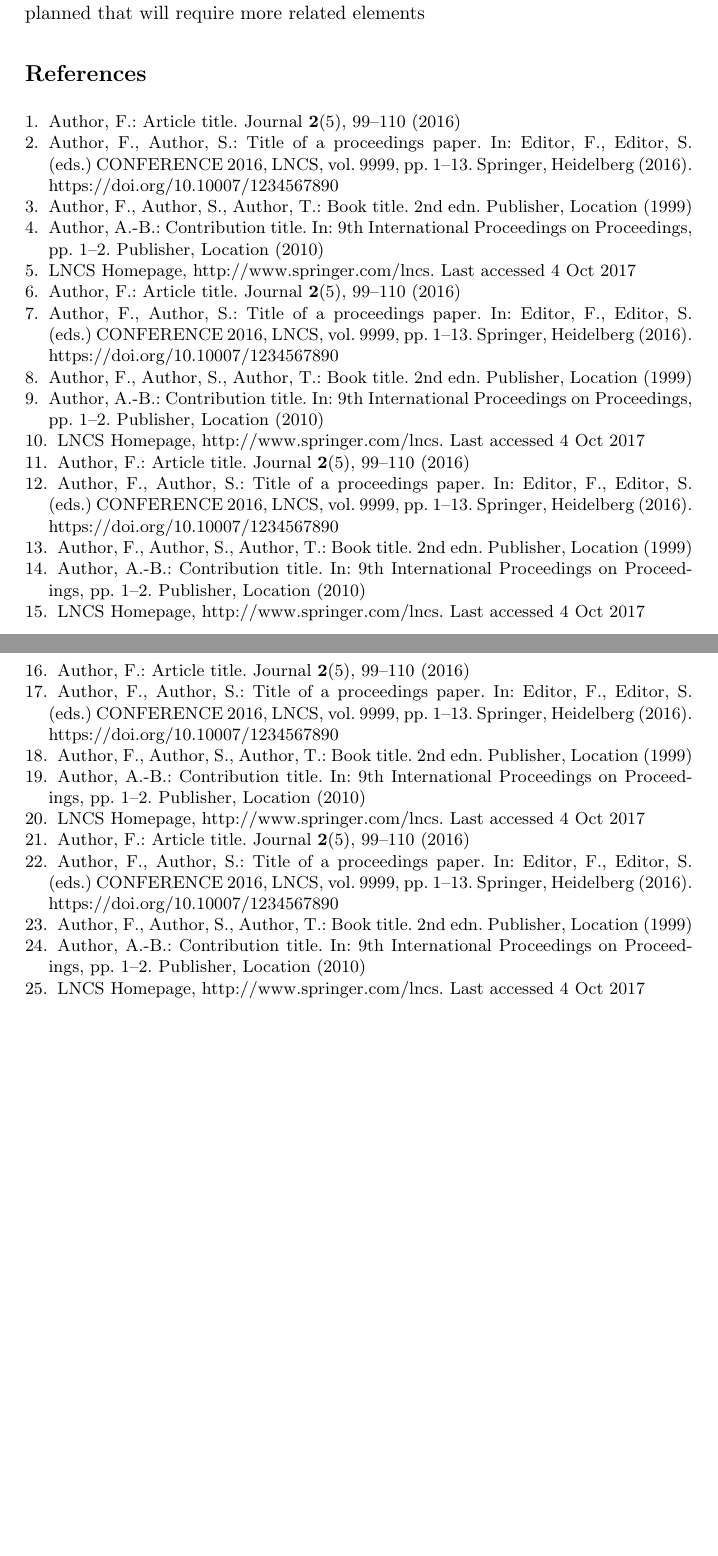
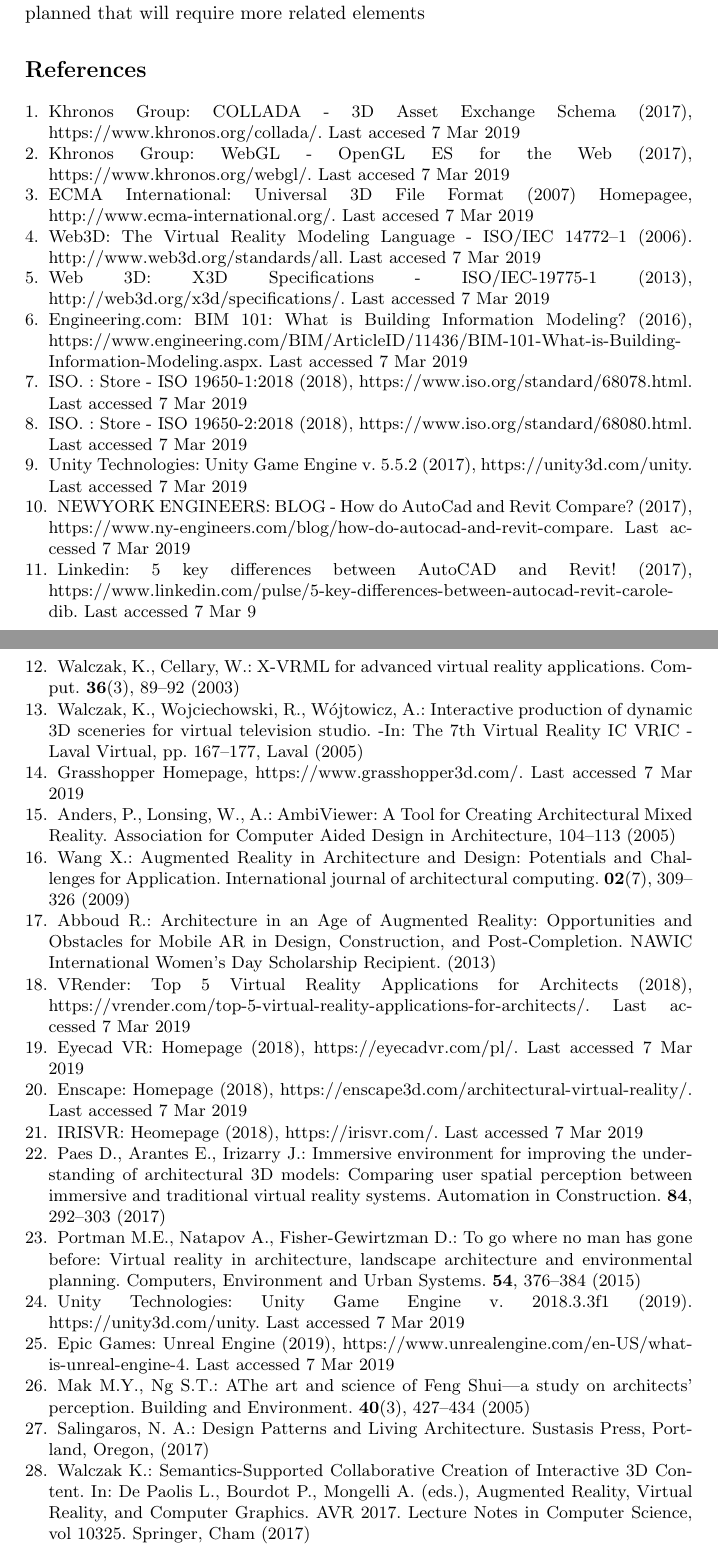
Before and after one commit to dstrugala/SALENTO-AVR-2019, a LaTeX thesis (Text.tex): two parts of pages 14 and 15 of 15, joined at a grey line, cut so that both start at the same text, the shorter picture padded with empty space. Compiled offline with pdfLaTeX.

Commit message:
Update Text.tex

```diff
--- a/Text.tex
+++ b/Text.tex
@@ -245,104 +245,104 @@
 % \bibliography{mybibliography}
 %
 \begin{thebibliography}{8}
+\bibitem{ref_url1}
+Khronos Group: COLLADA - 3D Asset Exchange Schema (2017),
+\url{https://www.khronos.org/collada/}. Last accesed 7 Mar 2019
+
+\bibitem{ref_url2}
+Khronos Group: WebGL - OpenGL ES for the Web (2017),
+\url{https://www.khronos.org/webgl/}. Last accesed 7 Mar 2019
+
+\bibitem{ref_url3}
+ECMA International: Universal 3D File Format (2007) Homepagee,
+\url{http://www.ecma-international.org/}. Last accesed 7 Mar 2019
+
+\bibitem{ref_url4}
+Web3D: The Virtual Reality Modeling Language - ISO/IEC 14772–1 (2006).
+\url{http://www.web3d.org/standards/all}. Last accesed 7 Mar 2019
+
+\bibitem{ref_url5}
+Web 3D: X3D Specifications - ISO/IEC-19775-1 (2013),
+\url{http://web3d.org/x3d/specifications/}. Last accessed 7 Mar 2019
+
+\bibitem{ref_url6}
+Engineering.com: BIM 101: What is Building Information Modeling? (2016), \url{https://www.engineering.com/BIM/ArticleID/11436/BIM-101-What-is-Building-Information-Modeling.aspx}. Last accessed 7 Mar 2019
+
+\bibitem{ref_url7}
+ISO. : Store - ISO 19650-1:2018 (2018), \url{https://www.iso.org/standard/68078.html}.
+Last accessed 7 Mar 2019
+
+\bibitem{ref_url8}
+ISO. : Store - ISO 19650-2:2018 (2018), \url{https://www.iso.org/standard/68080.html}.
+Last accessed 7 Mar 2019
+
+\bibitem{ref_url9}
+Unity Technologies: Unity Game Engine v. 5.5.2 (2017),
+\url{https://unity3d.com/unity}. Last accessed 7 Mar 2019
+
+\bibitem{ref_url10}
+NEWYORK ENGINEERS: BLOG - How do AutoCad and Revit Compare? (2017),
+\url{https://www.ny-engineers.com/blog/how-do-autocad-and-revit-compare}.
+Last accessed 7 Mar 2019
+
+\bibitem{ref_url11}
+Linkedin: 5 key differences between AutoCAD and Revit! (2017),
+\url{https://www.linkedin.com/pulse/5-key-differences-between-autocad-revit-carole-dib}. Last accessed 7 Mar 9
+
 \bibitem{ref_article1}
-Author, F.: Article title. Journal \textbf{2}(5), 99--110 (2016)
+Walczak, K., Cellary, W.: X-VRML for advanced virtual reality applications. Comput.
+ \textbf{36}(3), 89--92 (2003)
 
-\bibitem{ref_lncs1}
-Author, F., Author, S.: Title of a proceedings paper. In: Editor,
-F., Editor, S. (eds.) CONFERENCE 2016, LNCS, vol. 9999, pp. 1--13.
-Springer, Heidelberg (2016). \doi{10.10007/1234567890}
+\bibitem{ref_article2}
+Walczak, K., Wojciechowski, R., W\'{o}jtowicz, A.: Interactive production of dynamic
+3D sceneries for virtual television studio. -In: The 7th Virtual Reality IC VRIC -
+Laval Virtual, pp. 167--177, Laval (2005)
+
+\bibitem{ref_url12}
+Grasshopper Homepage, \url{https://www.grasshopper3d.com/}. Last accessed 7 Mar 2019
+
+\bibitem{ref_article2}
+Anders, P., Lonsing, W., A.: AmbiViewer: A Tool for Creating Architectural Mixed Reality. Association for Computer Aided Design in Architecture, 104--113 (2005)
+
+\bibitem{ref_article3}
+Wang X.: Augmented Reality in Architecture and Design: Potentials and Challenges for Application. International journal of architectural computing. \textbf{02}(7), 309--326 (2009)
+
+\bibitem{ref_article4}
+Abboud R.: Architecture in an Age of Augmented Reality:
+Opportunities and Obstacles for Mobile AR in Design, Construction, and Post-Completion.  NAWIC International Women’s Day Scholarship Recipient. (2013)
+
+\bibitem{ref_url13}
+VRender: Top 5 Virtual Reality Applications for Architects (2018), \url{https://vrender.com/top-5-virtual-reality-applications-for-architects/}.
+Last accessed 7 Mar 2019
+
+\bibitem{ref_url14}
+Eyecad VR: Homepage (2018), \url{https://eyecadvr.com/pl/}. Last accessed 7 Mar 2019
+
+\bibitem{ref_url15}
+Enscape: Homepage (2018), \url{https://enscape3d.com/architectural-virtual-reality/}. Last accessed 7 Mar 2019
+
+\bibitem{ref_url16}
+IRISVR: Heomepage (2018), \url{https://irisvr.com/}. Last accessed 7 Mar 2019
+
+\bibitem{ref_article5}
+Paes D., Arantes E., Irizarry J.: Immersive environment for improving the understanding of architectural 3D models: Comparing user spatial perception between immersive and traditional virtual reality systems. Automation in Construction. \textbf{84}, 292--303 (2017)
+
+\bibitem{ref_article6}
+Portman M.E., Natapov A., Fisher-Gewirtzman D.: To go where no man has gone before: Virtual reality in architecture, landscape architecture and environmental planning. Computers, Environment and Urban Systems. \textbf{54}, 376--384 (2015)
+
+\bibitem{ref_url17}
+Unity Technologies: Unity Game Engine v. 2018.3.3f1 (2019). \url{https://unity3d.com/unity}. Last accessed 7 Mar 2019
+
+\bibitem{ref_url18}
+Epic Games: Unreal Engine (2019), \url{https://www.unrealengine.com/en-US/what-is-unreal-engine-4}. Last accessed 7 Mar 2019
+
+\bibitem{ref_article3}
+Mak M.Y., Ng S.T.: AThe art and science of Feng Shui—a study on architects’ perception. Building and Environment. \textbf{40}(3), 427--434 (2005)
 
 \bibitem{ref_book1}
-Author, F., Author, S., Author, T.: Book title. 2nd edn. Publisher,
-Location (1999)
+Salingaros, N. A.: Design Patterns and Living Architecture. Sustasis Press, Portland, Oregon, (2017)
 
 \bibitem{ref_proc1}
-Author, A.-B.: Contribution title. In: 9th International Proceedings
-on Proceedings, pp. 1--2. Publisher, Location (2010)
-
-\bibitem{ref_url1}
-LNCS Homepage, \url{http://www.springer.com/lncs}. Last accessed 4
-Oct 2017
-
-\bibitem{ref_article1}
-Author, F.: Article title. Journal \textbf{2}(5), 99--110 (2016)
-
-\bibitem{ref_lncs1}
-Author, F., Author, S.: Title of a proceedings paper. In: Editor,
-F., Editor, S. (eds.) CONFERENCE 2016, LNCS, vol. 9999, pp. 1--13.
-Springer, Heidelberg (2016). \doi{10.10007/1234567890}
-
-\bibitem{ref_book1}
-Author, F., Author, S., Author, T.: Book title. 2nd edn. Publisher,
-Location (1999)
-
-\bibitem{ref_proc1}
-Author, A.-B.: Contribution title. In: 9th International Proceedings
-on Proceedings, pp. 1--2. Publisher, Location (2010)
-
-\bibitem{ref_url1}
-LNCS Homepage, \url{http://www.springer.com/lncs}. Last accessed 4
-Oct 2017
-
-\bibitem{ref_article1}
-Author, F.: Article title. Journal \textbf{2}(5), 99--110 (2016)
-
-\bibitem{ref_lncs1}
-Author, F., Author, S.: Title of a proceedings paper. In: Editor,
-F., Editor, S. (eds.) CONFERENCE 2016, LNCS, vol. 9999, pp. 1--13.
-Springer, Heidelberg (2016). \doi{10.10007/1234567890}
-
-\bibitem{ref_book1}
-Author, F., Author, S., Author, T.: Book title. 2nd edn. Publisher,
-Location (1999)
-
-\bibitem{ref_proc1}
-Author, A.-B.: Contribution title. In: 9th International Proceedings
-on Proceedings, pp. 1--2. Publisher, Location (2010)
-
-\bibitem{ref_url1}
-LNCS Homepage, \url{http://www.springer.com/lncs}. Last accessed 4
-Oct 2017
-
-\bibitem{ref_article1}
-Author, F.: Article title. Journal \textbf{2}(5), 99--110 (2016)
-
-\bibitem{ref_lncs1}
-Author, F., Author, S.: Title of a proceedings paper. In: Editor,
-F., Editor, S. (eds.) CONFERENCE 2016, LNCS, vol. 9999, pp. 1--13.
-Springer, Heidelberg (2016). \doi{10.10007/1234567890}
-
-\bibitem{ref_book1}
-Author, F., Author, S., Author, T.: Book title. 2nd edn. Publisher,
-Location (1999)
-
-\bibitem{ref_proc1}
-Author, A.-B.: Contribution title. In: 9th International Proceedings
-on Proceedings, pp. 1--2. Publisher, Location (2010)
-
-\bibitem{ref_url1}
-LNCS Homepage, \url{http://www.springer.com/lncs}. Last accessed 4
-Oct 2017
-
-\bibitem{ref_article1}
-Author, F.: Article title. Journal \textbf{2}(5), 99--110 (2016)
-
-\bibitem{ref_lncs1}
-Author, F., Author, S.: Title of a proceedings paper. In: Editor,
-F., Editor, S. (eds.) CONFERENCE 2016, LNCS, vol. 9999, pp. 1--13.
-Springer, Heidelberg (2016). \doi{10.10007/1234567890}
-
-\bibitem{ref_book1}
-Author, F., Author, S., Author, T.: Book title. 2nd edn. Publisher,
-Location (1999)
-
-\bibitem{ref_proc1}
-Author, A.-B.: Contribution title. In: 9th International Proceedings
-on Proceedings, pp. 1--2. Publisher, Location (2010)
-
-\bibitem{ref_url1}
-LNCS Homepage, \url{http://www.springer.com/lncs}. Last accessed 4
-Oct 2017
+Walczak K.: Semantics-Supported Collaborative Creation of Interactive 3D Content. In: De Paolis L., Bourdot P., Mongelli A. (eds.), Augmented Reality, Virtual Reality, and Computer Graphics. AVR 2017. Lecture Notes in Computer Science, vol 10325. Springer, Cham (2017)
 \end{thebibliography}
 \end{document}
```
